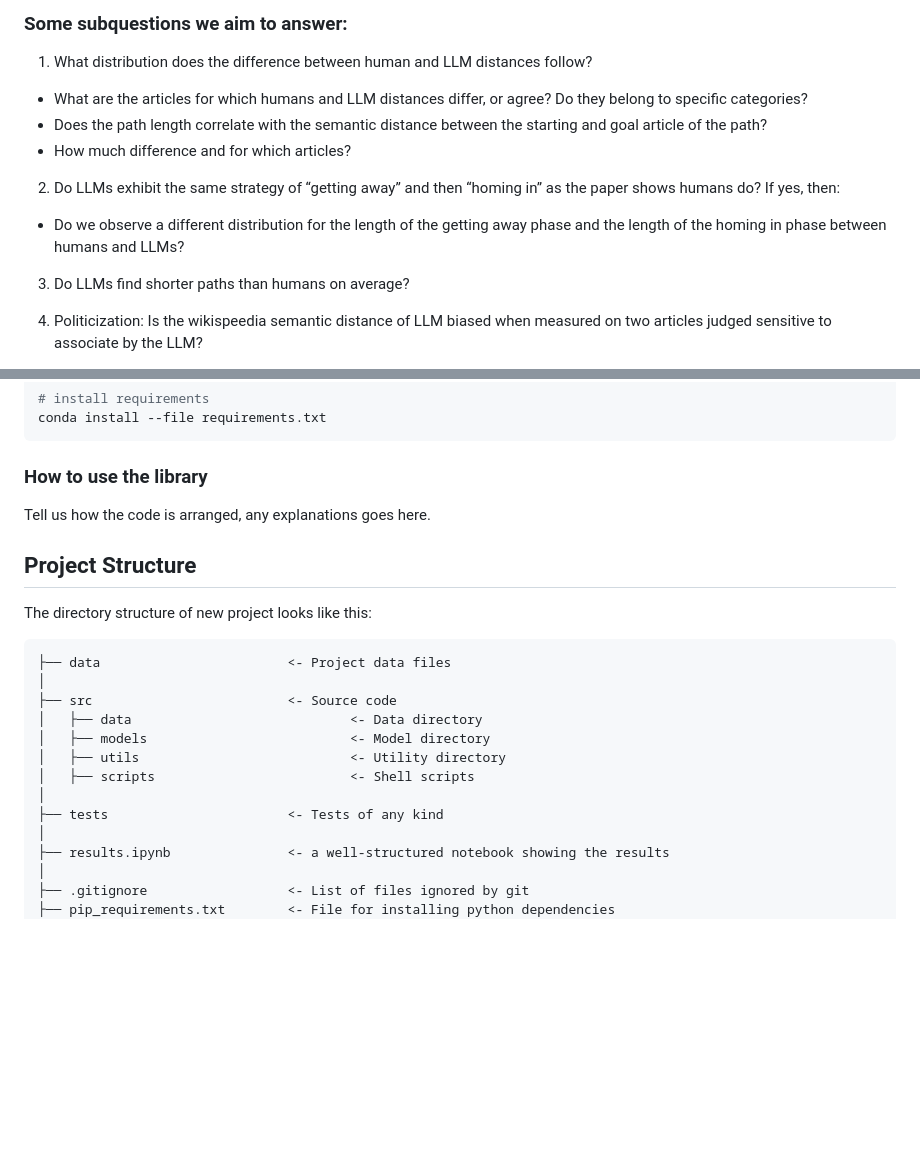
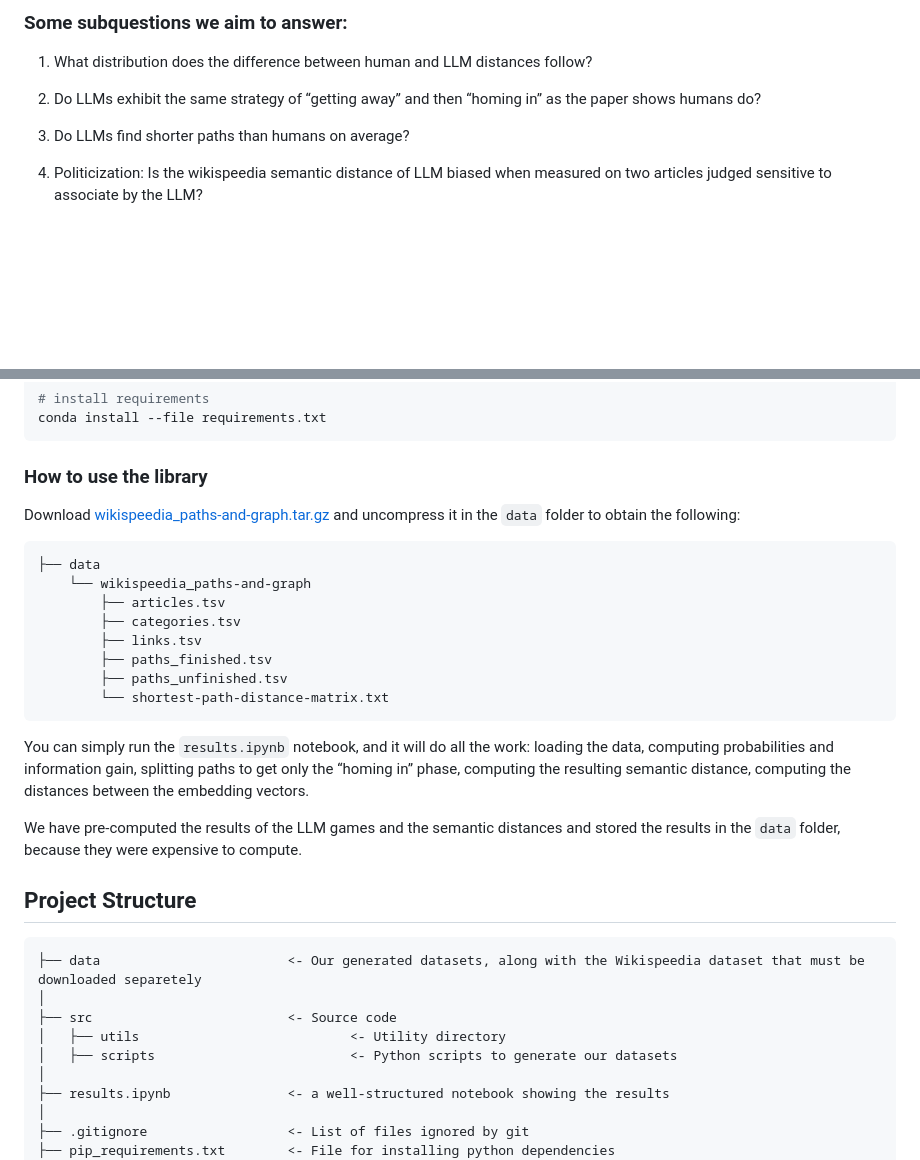
Before and after one commit to epfl-ada/ada-2024-project-adaspeedia, a Markdown page: README.md, 2 parts joined by grey strips. Rendered like a GitHub page; blank space fills up the shorter version.

Commit message:
Remove sub-subquestions and write 'How to use the library'

````diff
--- a/README.md
+++ b/README.md
@@ -17,14 +17,7 @@ How do the semantic distances elicited from LLMs using the Wikispeedia measure o
 
 ### Some subquestions we aim to answer:
 1. What distribution does the difference between human and LLM distances follow?
-  - What are the articles for which humans and LLM distances differ, or agree? Do they belong to specific categories?
-  - Does the path length correlate with the semantic distance between the starting and goal article of the path?
-  - How much difference and for which articles?
-
-2. Do LLMs exhibit the same strategy of “getting away” and then “homing in” as the paper shows humans do? If yes, then:
-  - Do we observe a different distribution for the length of the getting away phase and the length of the homing in
-    phase between humans and LLMs?
-
+2. Do LLMs exhibit the same strategy of “getting away” and then “homing in” as the paper shows humans do?
 3. Do LLMs find shorter paths than humans on average?
 
 4. Politicization: Is the wikispeedia semantic distance of LLM biased when measured on two articles judged sensitive to associate by the LLM?
@@ -138,24 +131,37 @@ conda install --file requirements.txt
 
 
 ### How to use the library
-Tell us how the code is arranged, any explanations goes here.
 
+Download [wikispeedia_paths-and-graph.tar.gz](https://snap.stanford.edu/data/wikispeedia/wikispeedia_paths-and-graph.tar.gz)
+and uncompress it in the `data` folder to obtain the following:
+
+```
+├── data
+    └── wikispeedia_paths-and-graph
+        ├── articles.tsv
+        ├── categories.tsv
+        ├── links.tsv
+        ├── paths_finished.tsv
+        ├── paths_unfinished.tsv
+        └── shortest-path-distance-matrix.txt
+```
+
+You can simply run the `results.ipynb` notebook, and it will do all the work: loading the data, computing probabilities
+and information gain, splitting paths to get only the “homing in” phase, computing the resulting semantic distance,
+computing the distances between the embedding vectors.
+
+We have pre-computed the results of the LLM games and the semantic distances and stored the results in the `data`
+folder, because they were expensive to compute.
 
 
 ## Project Structure
 
-The directory structure of new project looks like this:
-
 ```
-├── data                        <- Project data files
+├── data                        <- Our generated datasets, along with the Wikispeedia dataset that must be downloaded separetely
 │
 ├── src                         <- Source code
-│   ├── data                            <- Data directory
-│   ├── models                          <- Model directory
 │   ├── utils                           <- Utility directory
-│   ├── scripts                         <- Shell scripts
-│
-├── tests                       <- Tests of any kind
+│   ├── scripts                         <- Python scripts to generate our datasets
 │
 ├── results.ipynb               <- a well-structured notebook showing the results
 │
````
